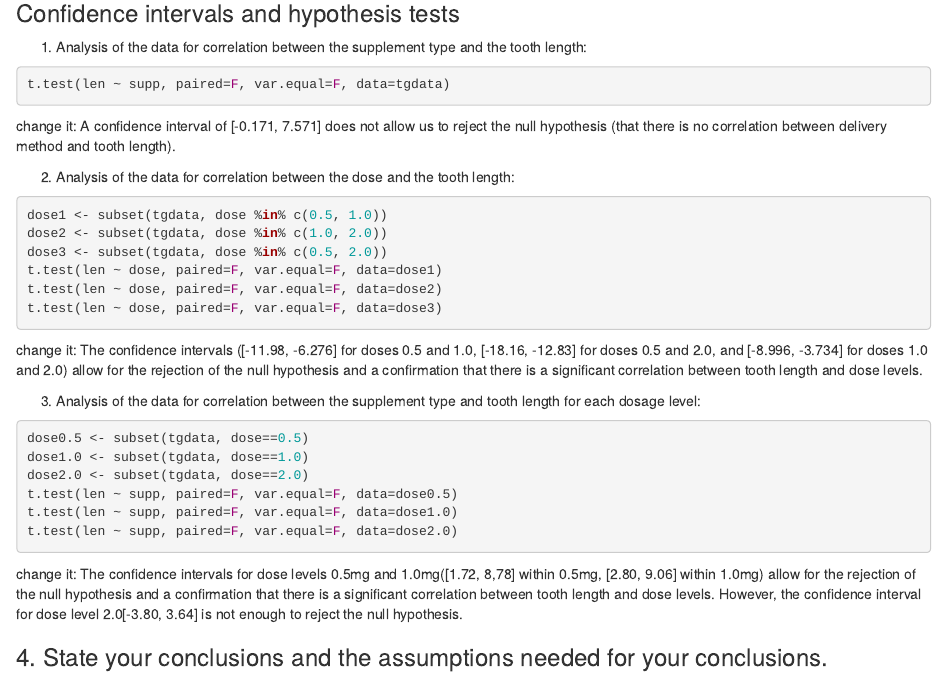
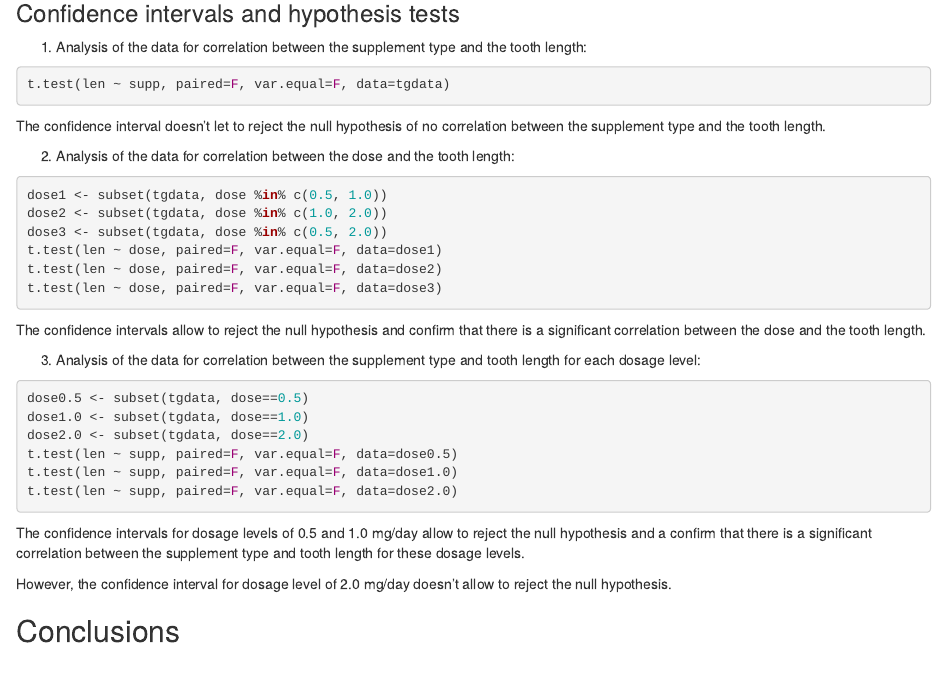
Before and after one commit to sagigr/Statistical-Inference-Course-Project, an R Markdown document (Course Project Part Two.Rmd): the page in a window 1100 px wide, from 1230 px down. Rendered offline with R 4.5, knitr and Pandoc, with nearby package versions; the code chunks are not run, so their results and figures are left out.

Commit message:
Update Course Project Part Two.Rmd

````diff
--- a/Course Project Part Two.Rmd
+++ b/Course Project Part Two.Rmd
@@ -85,7 +85,7 @@ Obviously, there is a clear positive correlation between the tooth lenght and th
 t.test(len ~ supp, paired=F, var.equal=F, data=tgdata)
 ```
 
-change it: A confidence interval of [-0.171, 7.571] does not allow us to reject the null hypothesis (that there is no correlation between delivery method and tooth length).
+The confidence interval doesn't let to reject the null hypothesis of no correlation between the supplement type and the tooth length.
 
 2. Analysis of the data for correlation between the dose and the tooth length:
 
@@ -98,8 +98,7 @@ t.test(len ~ dose, paired=F, var.equal=F, data=dose2)
 t.test(len ~ dose, paired=F, var.equal=F, data=dose3)
 ```
 
-change it: The confidence intervals ([-11.98, -6.276] for doses 0.5 and 1.0, [-18.16, -12.83] for doses 0.5 and 2.0, and [-8.996, -3.734] for doses 1.0 and 2.0) allow for the rejection of the null hypothesis and a confirmation that there is a significant correlation between tooth length and dose levels.
-
+The confidence intervals allow to reject the null hypothesis and confirm that there is a significant correlation between the dose and the tooth length.
 
 3. Analysis of the data for correlation between the supplement type and tooth length for each dosage level:
 
@@ -112,7 +111,8 @@ t.test(len ~ supp, paired=F, var.equal=F, data=dose1.0)
 t.test(len ~ supp, paired=F, var.equal=F, data=dose2.0)
 ```
 
-change it: The confidence intervals for dose levels 0.5mg and 1.0mg([1.72, 8,78] within 0.5mg, [2.80, 9.06] within 1.0mg) allow for the rejection of the null hypothesis and a confirmation that there is a significant correlation between tooth length and dose levels. However, the confidence interval for dose level 2.0[-3.80, 3.64] is not enough to reject the null hypothesis.
+The confidence intervals for dosage levels of 0.5 and 1.0 mg/day allow to reject the null hypothesis and a confirm that there is a significant correlation between the supplement type and tooth length for these dosage levels.
 
+However, the confidence interval for dosage level of 2.0 mg/day doesn't allow to reject the null hypothesis.
 
-### 4. State your conclusions and the assumptions needed for your conclusions.
+## Conclusions
````
